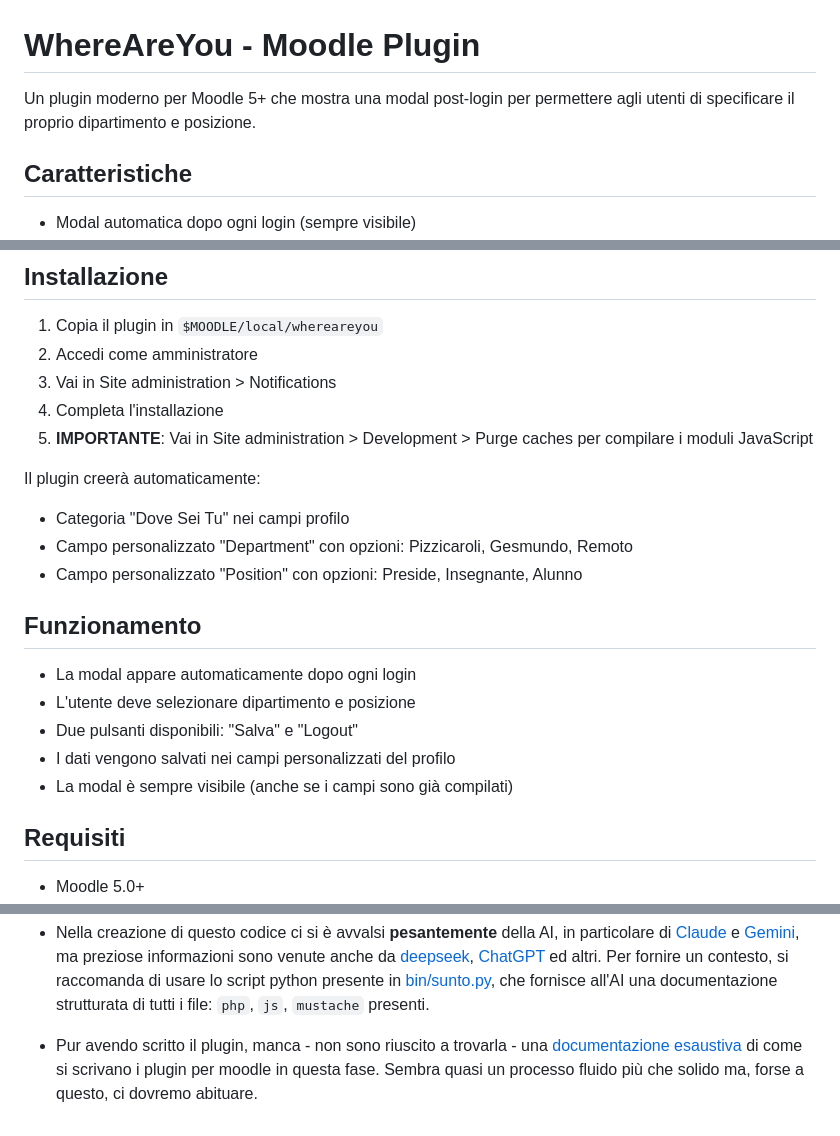
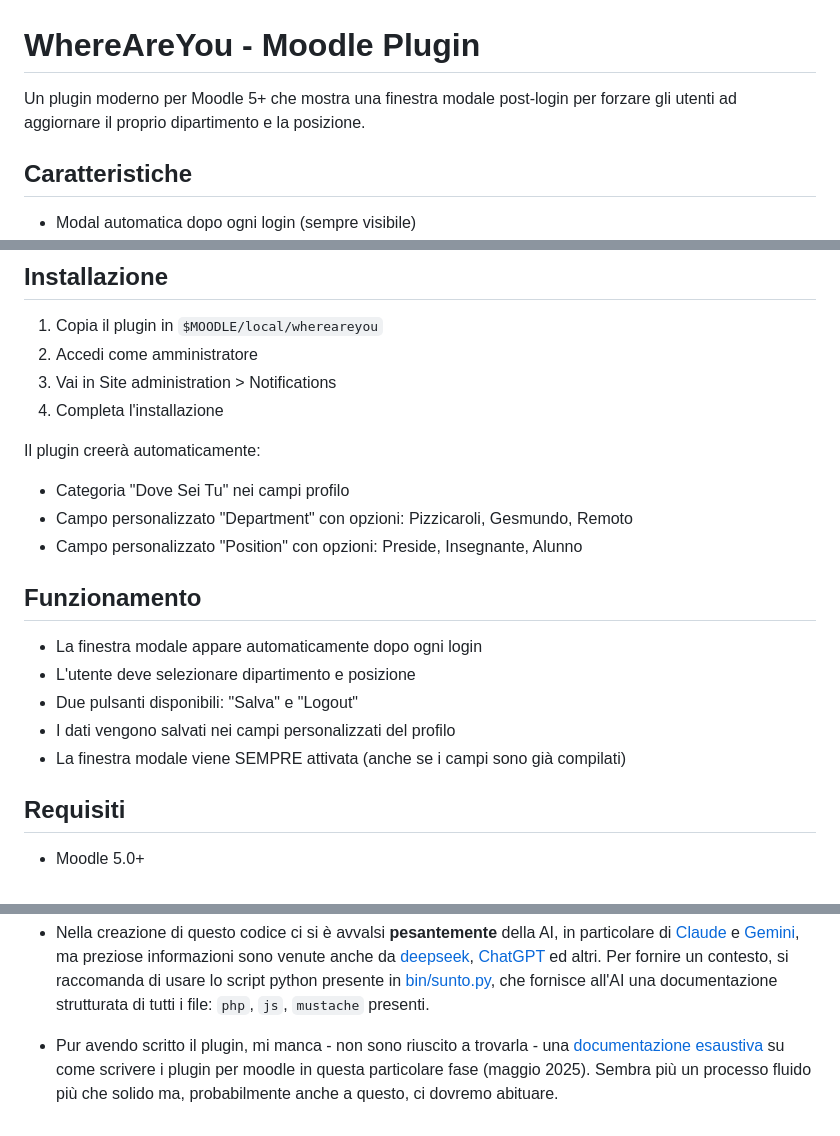
Before and after one commit to pieroproietti/moodle-local_whereareyou, a Markdown page: README.md, 3 parts joined by grey strips. GitHub-like rendering.

Commit message:
note finali

```diff
--- a/README.md
+++ b/README.md
@@ -1,6 +1,6 @@
 # WhereAreYou - Moodle Plugin
 
-Un plugin moderno per Moodle 5+ che mostra una modal post-login per permettere agli utenti di specificare il proprio dipartimento e posizione.
+Un plugin moderno per Moodle 5+ che mostra una finestra modale post-login per forzare gli utenti ad aggiornare il proprio dipartimento e la posizione.
 
 ## Caratteristiche
 
@@ -19,7 +19,6 @@ Un plugin moderno per Moodle 5+ che mostra una modal post-login per permettere a
 2. Accedi come amministratore
 3. Vai in Site administration > Notifications
 4. Completa l'installazione
-5. **IMPORTANTE**: Vai in Site administration > Development > Purge caches per compilare i moduli JavaScript
 
 Il plugin creerà automaticamente:
 - Categoria "Dove Sei Tu" nei campi profilo
@@ -28,11 +27,11 @@ Il plugin creerà automaticamente:
 
 ## Funzionamento
 
-- La modal appare automaticamente dopo ogni login
+- La finestra modale appare automaticamente dopo ogni login
 - L'utente deve selezionare dipartimento e posizione
 - Due pulsanti disponibili: "Salva" e "Logout"
 - I dati vengono salvati nei campi personalizzati del profilo
-- La modal è sempre visibile (anche se i campi sono già compilati)
+- La finestra modale viene SEMPRE attivata (anche se i campi sono già compilati)
 
 ## Requisiti
 
@@ -114,4 +113,4 @@ sequenceDiagram
 
 * Nella creazione di questo codice ci si è avvalsi **pesantemente** della AI, in particolare di [Claude](https://claude.ai/new) e [Gemini](https://gemini.google.com/), ma preziose informazioni sono venute anche da [deepseek](https://chat.Deepseek.com/), [ChatGPT](https://chatgpt.com/) ed altri. Per fornire un contesto, si raccomanda di usare lo script python presente in [bin/sunto.py](./bin/sunto.py), che fornisce all'AI una documentazione strutturata di tutti i file: `php`, `js`, `mustache` presenti.
 
-* Pur avendo scritto il plugin, manca - non sono riuscito a trovarla - una [documentazione esaustiva](https://moodledev.io/general/development/gettingstarted) di come si scrivano i plugin per moodle in questa fase. Sembra quasi un processo fluido più che solido ma, forse a questo, ci dovremo abituare.
+* Pur avendo scritto il plugin, mi manca - non sono riuscito a trovarla - una [documentazione esaustiva](https://moodledev.io/general/development/gettingstarted) su come scrivere i plugin per moodle in questa particolare fase (maggio 2025). Sembra più un processo fluido più che solido ma, probabilmente anche a questo, ci dovremo abituare.
```
